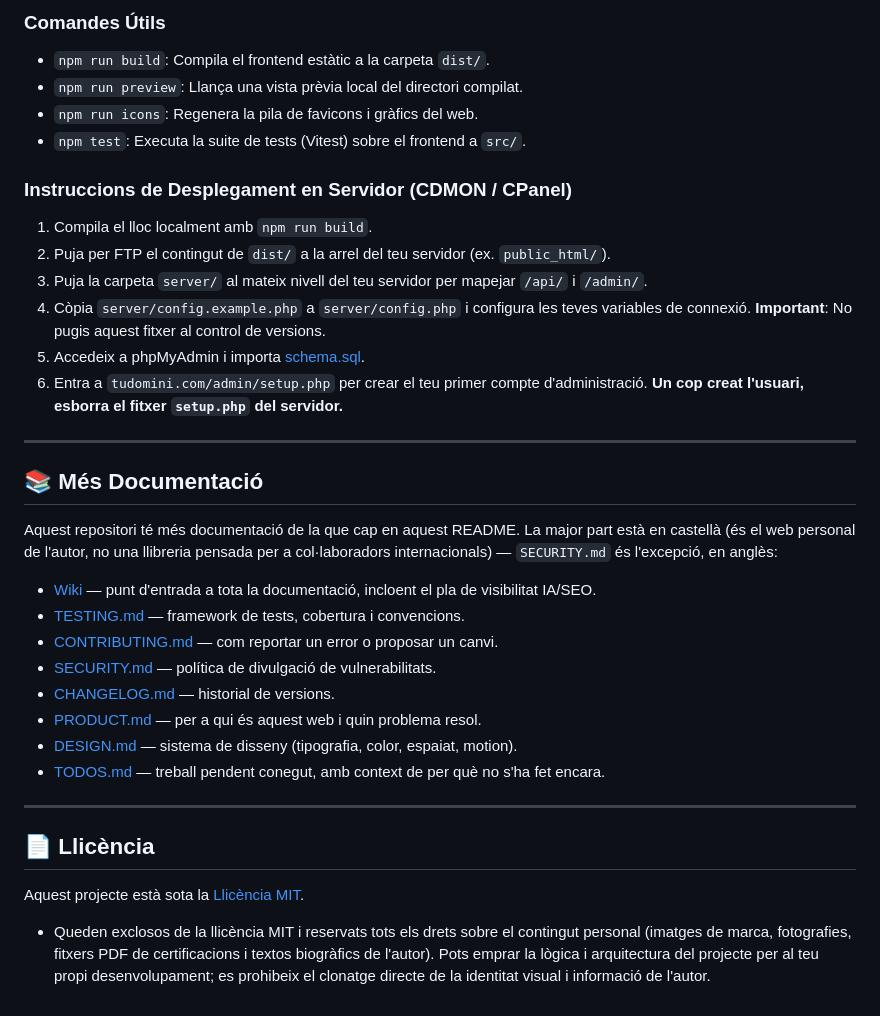
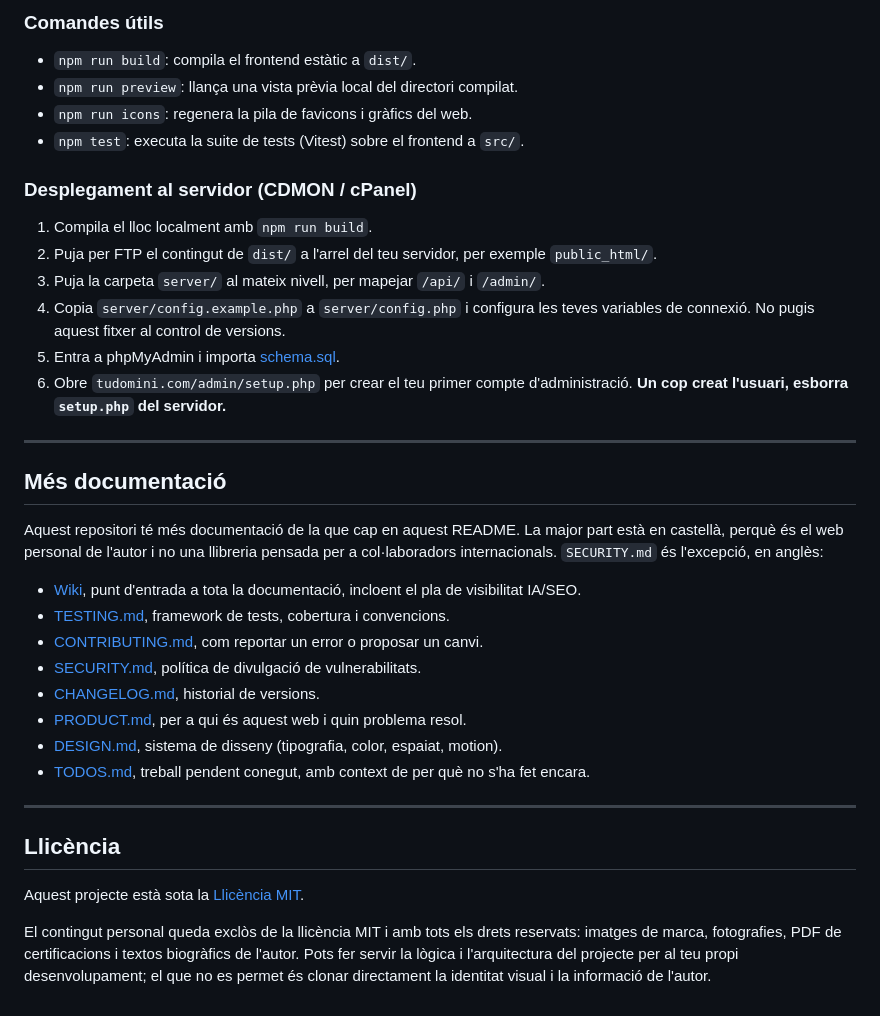
Before and after one commit to eduolihez/eduolihez.com, a Markdown page: README.ca.md, the part around one of its changes. GitHub-like rendering.

```diff
--- a/README.ca.md
+++ b/README.ca.md
@@ -137,40 +175,47 @@ npm run dev
 
-### Comandes Útils
-* `npm run build`: Compila el frontend estàtic a la carpeta `dist/`.
-* `npm run preview`: Llança una vista prèvia local del directori compilat.
-* `npm run icons`: Regenera la pila de favicons i gràfics del web.
-* `npm test`: Executa la suite de tests (Vitest) sobre el frontend a `src/`.
+### Comandes útils
+* `npm run build`: compila el frontend estàtic a `dist/`.
+* `npm run preview`: llança una vista prèvia local del directori compilat.
+* `npm run icons`: regenera la pila de favicons i gràfics del web.
+* `npm test`: executa la suite de tests (Vitest) sobre el frontend a `src/`.
 
-### Instruccions de Desplegament en Servidor (CDMON / CPanel)
+### Desplegament al servidor (CDMON / cPanel)
 1. Compila el lloc localment amb `npm run build`.
-2. Puja per FTP el contingut de `dist/` a la arrel del teu servidor (ex. `public_html/`).
-3. Puja la carpeta `server/` al mateix nivell del teu servidor per mapejar `/api/` i `/admin/`.
-4. Còpia `server/config.example.php` a `server/config.php` i configura les teves variables de connexió. **Important**: No pugis aquest fitxer al control de versions.
-5. Accedeix a phpMyAdmin i importa [schema.sql](file:///c:/Users/eduol/Documents/GitHub/eduolihez.com/database/schema.sql).
-6. Entra a `tudomini.com/admin/setup.php` per crear el teu primer compte d'administració. **Un cop creat l'usuari, esborra el fitxer `setup.php` del servidor.**
+2. Puja per FTP el contingut de `dist/` a l'arrel del teu servidor, per exemple
+   `public_html/`.
+3. Puja la carpeta `server/` al mateix nivell, per mapejar `/api/` i `/admin/`.
+4. Copia `server/config.example.php` a `server/config.php` i configura les teves
+   variables de connexió. No pugis aquest fitxer al control de versions.
+5. Entra a phpMyAdmin i importa [schema.sql](file:///c:/Users/eduol/Documents/GitHub/eduolihez.com/database/schema.sql).
+6. Obre `tudomini.com/admin/setup.php` per crear el teu primer compte d'administració.
+   **Un cop creat l'usuari, esborra `setup.php` del servidor.**
 
 ---
 
-## 📚 Més Documentació
+## Més documentació
 
-Aquest repositori té més documentació de la que cap en aquest README. La major
-part està en castellà (és el web personal de l'autor, no una llibreria pensada
-per a col·laboradors internacionals) — `SECURITY.md` és l'excepció, en anglès:
+Aquest repositori té més documentació de la que cap en aquest README. La major part està
+en castellà, perquè és el web personal de l'autor i no una llibreria pensada per a
+col·laboradors internacionals. `SECURITY.md` és l'excepció, en anglès:
 
-* [Wiki](https://github.com/eduolihez/eduolihez.com/wiki) — punt d'entrada
-  a tota la documentació, incloent el pla de visibilitat IA/SEO.
-* [TESTING.md](TESTING.md) — framework de tests, cobertura i convencions.
-* [CONTRIBUTING.md](CONTRIBUTING.md) — com reportar un error o proposar un canvi.
-* [SECURITY.md](SECURITY.md) — política de divulgació de vulnerabilitats.
-* [CHANGELOG.md](CHANGELOG.md) — historial de versions.
-* [PRODUCT.md](PRODUCT.md) — per a qui és aquest web i quin problema resol.
-* [DESIGN.md](DESIGN.md) — sistema de disseny (tipografia, color, espaiat, motion).
-* [TODOS.md](TODOS.md) — treball pendent conegut, amb context de per què no s'ha fet encara.
+* [Wiki](https://github.com/eduolihez/eduolihez.com/wiki), punt d'entrada a tota la
+  documentació, incloent el pla de visibilitat IA/SEO.
+* [TESTING.md](TESTING.md), framework de tests, cobertura i convencions.
+* [CONTRIBUTING.md](CONTRIBUTING.md), com reportar un error o proposar un canvi.
+* [SECURITY.md](SECURITY.md), política de divulgació de vulnerabilitats.
+* [CHANGELOG.md](CHANGELOG.md), historial de versions.
+* [PRODUCT.md](PRODUCT.md), per a qui és aquest web i quin problema resol.
+* [DESIGN.md](DESIGN.md), sistema de disseny (tipografia, color, espaiat, motion).
+* [TODOS.md](TODOS.md), treball pendent conegut, amb context de per què no s'ha fet
+  encara.
 
 ---
 
-## 📄 Llicència
+## Llicència
 
 Aquest projecte està sota la [Llicència MIT](LICENSE).
 
-* Queden exclosos de la llicència MIT i reservats tots els drets sobre el contingut personal (imatges de marca, fotografies, fitxers PDF de certificacions i textos biogràfics de l'autor). Pots emprar la lògica i arquitectura del projecte per al teu propi desenvolupament; es prohibeix el clonatge directe de la identitat visual i informació de l'autor.
+El contingut personal queda exclòs de la llicència MIT i amb tots els drets reservats:
+imatges de marca, fotografies, PDF de certificacions i textos biogràfics de l'autor. Pots
+fer servir la lògica i l'arquitectura del projecte per al teu propi desenvolupament; el
+que no es permet és clonar directament la identitat visual i la informació de l'autor.
```
Also changed, not shown: other parts of README.ca.md (+79 -41 lines).
